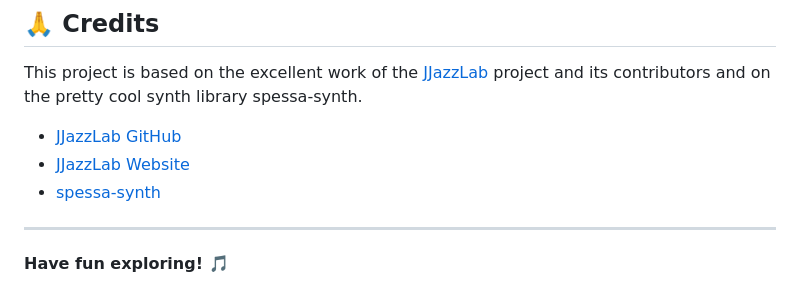
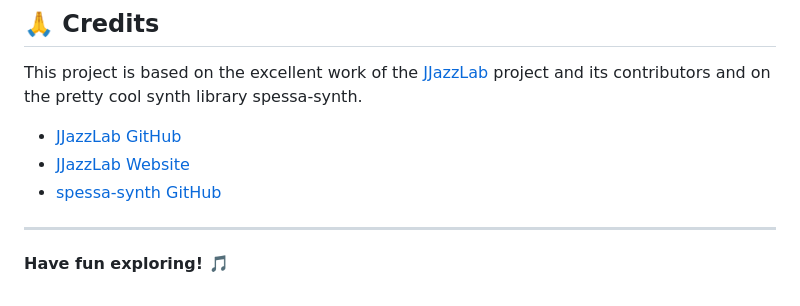
Before and after one commit to johannesbehr/jjazzlab-player, a Markdown page: README.md, the part around the change. GitHub-like rendering.

Commit message:
Update spessa-synth link in README

```diff
--- a/README.md
+++ b/README.md
@@ -98,7 +98,7 @@ This project is based on the excellent work of the [JJazzLab](https://www.jjazzl
 
 - [JJazzLab GitHub](https://github.com/jjazzboss/JJazzLab)
 - [JJazzLab Website](https://www.jjazzlab.org/)
-- [spessa-synth](https://github.com/spessasus/spessasynth_lib)
+- [spessa-synth GitHub](https://github.com/spessasus/spessasynth_lib)
 
 ---
 
```
